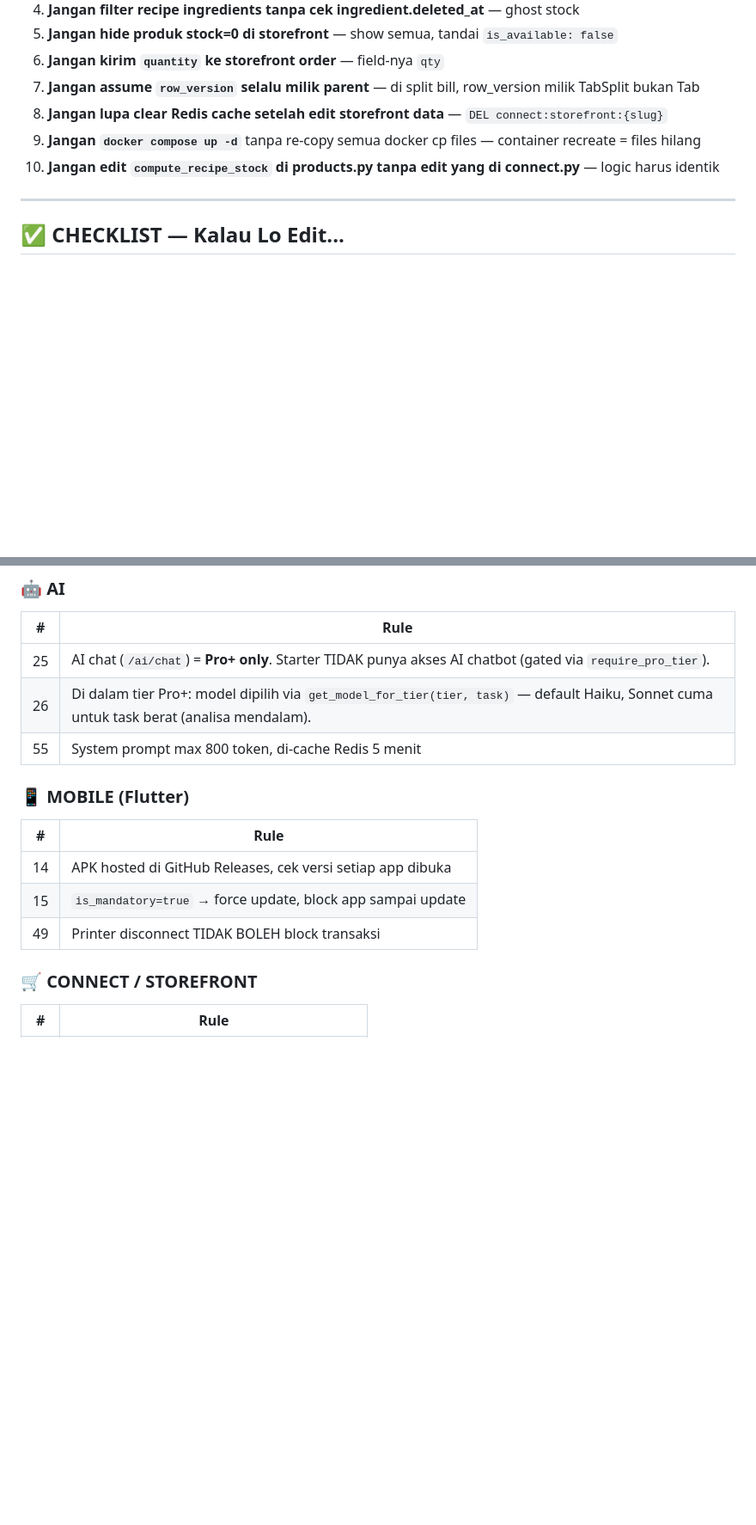
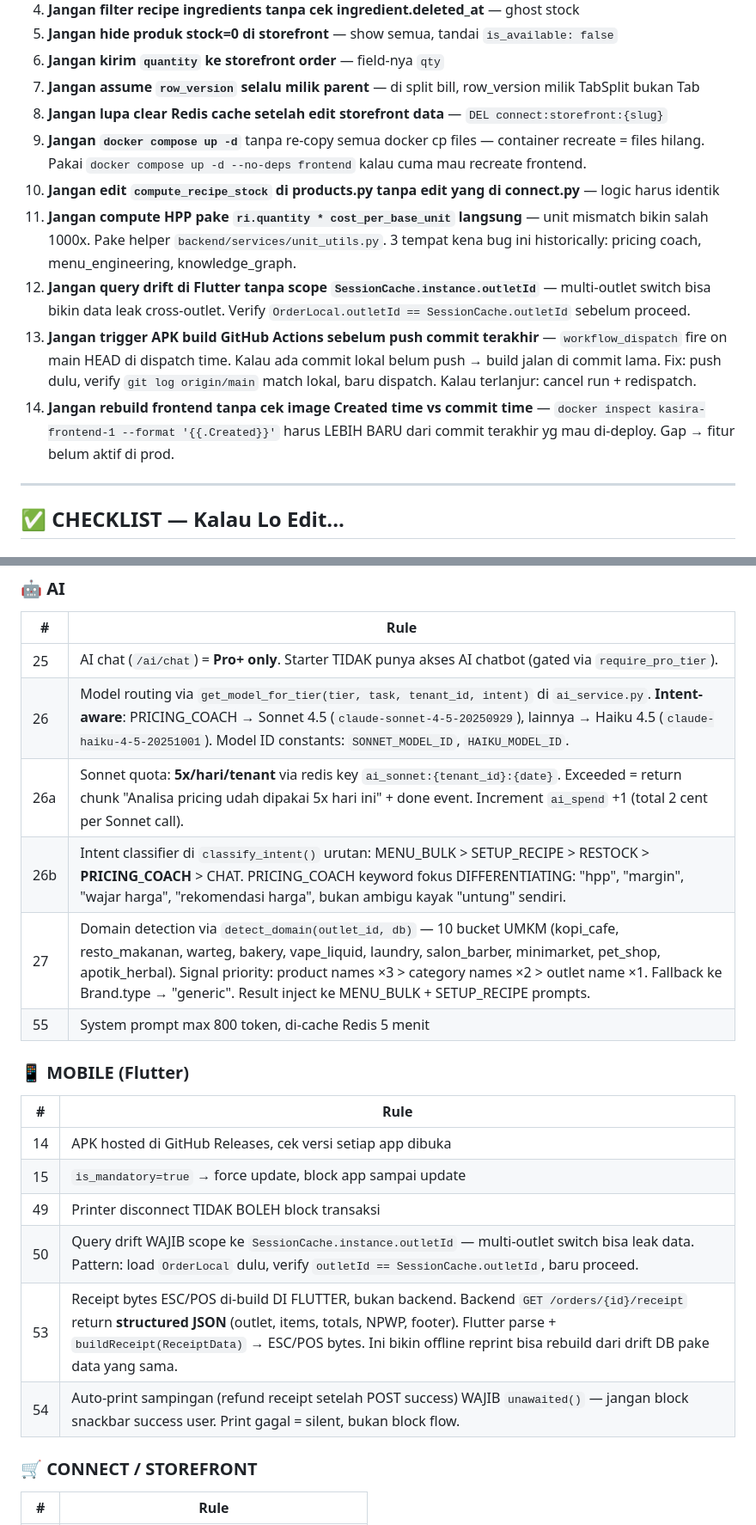
Before and after one commit to muhivan752/Kasira-OS-Intelligence, a Markdown page: CLAUDE.md, 2 parts joined by grey strips. Shown at 86% size. GitHub-like rendering; blank space fills up the shorter version.

```diff
--- a/CLAUDE.md
+++ b/CLAUDE.md
@@ -53,8 +54,12 @@ Owner: Ivan — solo dev, bahasa casual Indonesian, langsung fix+deploy tanpa ba
 6. **Jangan kirim `quantity` ke storefront order** — field-nya `qty`
 7. **Jangan assume `row_version` selalu milik parent** — di split bill, row_version milik TabSplit bukan Tab
 8. **Jangan lupa clear Redis cache setelah edit storefront data** — `DEL connect:storefront:{slug}`
-9. **Jangan `docker compose up -d`** tanpa re-copy semua docker cp files — container recreate = files hilang
+9. **Jangan `docker compose up -d`** tanpa re-copy semua docker cp files — container recreate = files hilang. Pakai `docker compose up -d --no-deps frontend` kalau cuma mau recreate frontend.
 10. **Jangan edit `compute_recipe_stock` di products.py tanpa edit yang di connect.py** — logic harus identik
+11. **Jangan compute HPP pake `ri.quantity * cost_per_base_unit` langsung** — unit mismatch bikin salah 1000x. Pake helper `backend/services/unit_utils.py`. 3 tempat kena bug ini historically: pricing coach, menu_engineering, knowledge_graph.
+12. **Jangan query drift di Flutter tanpa scope `SessionCache.instance.outletId`** — multi-outlet switch bisa bikin data leak cross-outlet. Verify `OrderLocal.outletId == SessionCache.outletId` sebelum proceed.
+13. **Jangan trigger APK build GitHub Actions sebelum push commit terakhir** — `workflow_dispatch` fire on main HEAD di dispatch time. Kalau ada commit lokal belum push → build jalan di commit lama. Fix: push dulu, verify `git log origin/main` match lokal, baru dispatch. Kalau terlanjur: cancel run + redispatch.
+14. **Jangan rebuild frontend tanpa cek image Created time vs commit time** — `docker inspect kasira-frontend-1 --format '{{.Created}}'` harus LEBIH BARU dari commit terakhir yg mau di-deploy. Gap → fitur belum aktif di prod.
 
 ---
 
@@ -241,7 +288,10 @@ curl -X POST -H "Authorization: token <PAT>" \
 | # | Rule |
 |---|------|
 | 25 | AI chat (`/ai/chat`) = **Pro+ only**. Starter TIDAK punya akses AI chatbot (gated via `require_pro_tier`). |
-| 26 | Di dalam tier Pro+: model dipilih via `get_model_for_tier(tier, task)` — default Haiku, Sonnet cuma untuk task berat (analisa mendalam). |
+| 26 | Model routing via `get_model_for_tier(tier, task, tenant_id, intent)` di `ai_service.py`. **Intent-aware**: PRICING_COACH → Sonnet 4.5 (`claude-sonnet-4-5-20250929`), lainnya → Haiku 4.5 (`claude-haiku-4-5-20251001`). Model ID constants: `SONNET_MODEL_ID`, `HAIKU_MODEL_ID`. |
+| 26a | Sonnet quota: **5x/hari/tenant** via redis key `ai_sonnet:{tenant_id}:{date}`. Exceeded = return chunk "Analisa pricing udah dipakai 5x hari ini" + done event. Increment `ai_spend` +1 (total 2 cent per Sonnet call). |
+| 26b | Intent classifier di `classify_intent()` urutan: MENU_BULK > SETUP_RECIPE > RESTOCK > **PRICING_COACH** > CHAT. PRICING_COACH keyword fokus DIFFERENTIATING: "hpp", "margin", "wajar harga", "rekomendasi harga", bukan ambigu kayak "untung" sendiri. |
+| 27 | Domain detection via `detect_domain(outlet_id, db)` — 10 bucket UMKM (kopi_cafe, resto_makanan, warteg, bakery, vape_liquid, laundry, salon_barber, minimarket, pet_shop, apotik_herbal). Signal priority: product names ×3 > category names ×2 > outlet name ×1. Fallback ke Brand.type → "generic". Result inject ke MENU_BULK + SETUP_RECIPE prompts. |
 | 55 | System prompt max 800 token, di-cache Redis 5 menit |
 
 ### 📱 MOBILE (Flutter)
@@ -250,6 +300,9 @@ curl -X POST -H "Authorization: token <PAT>" \
 | 14 | APK hosted di GitHub Releases, cek versi setiap app dibuka |
 | 15 | `is_mandatory=true` → force update, block app sampai update |
 | 49 | Printer disconnect TIDAK BOLEH block transaksi |
+| 50 | Query drift WAJIB scope ke `SessionCache.instance.outletId` — multi-outlet switch bisa leak data. Pattern: load `OrderLocal` dulu, verify `outletId == SessionCache.outletId`, baru proceed. |
+| 53 | Receipt bytes ESC/POS di-build DI FLUTTER, bukan backend. Backend `GET /orders/{id}/receipt` return **structured JSON** (outlet, items, totals, NPWP, footer). Flutter parse + `buildReceipt(ReceiptData)` → ESC/POS bytes. Ini bikin offline reprint bisa rebuild dari drift DB pake data yang sama. |
+| 54 | Auto-print sampingan (refund receipt setelah POST success) WAJIB `unawaited()` — jangan block snackbar success user. Print gagal = silent, bukan block flow. |
 
 ### 🛒 CONNECT / STOREFRONT
 | # | Rule |
```
Also changed, not shown: other parts of CLAUDE.md (+45 -2 lines).
